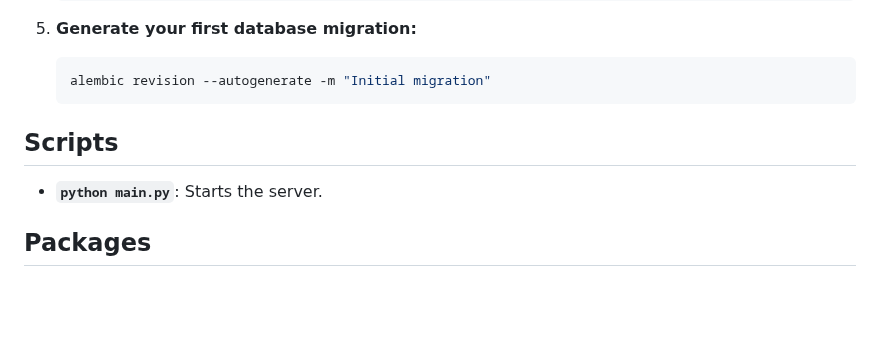
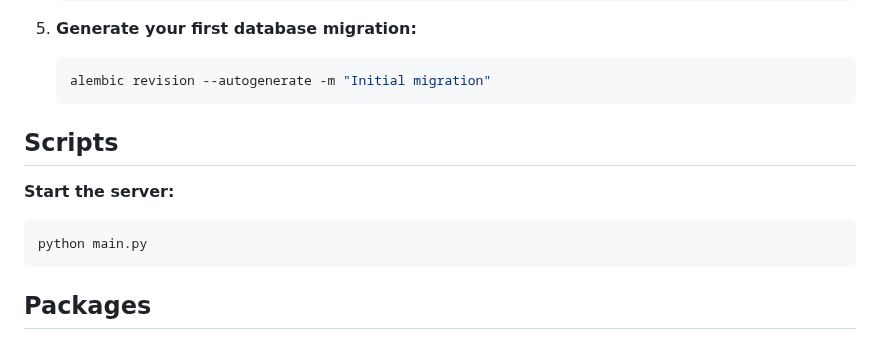
Before and after one commit to BradleyParkerDev/fastapi_crud_app, a Markdown page: README.md, the part around the change. Drawn GitHub-style; blank space fills up the shorter version.

````diff
--- a/README.md
+++ b/README.md
@@ -87,11 +87,13 @@ fastapi_crud_app/
    alembic revision --autogenerate -m "Initial migration"
    ```
 
-
 ## Scripts
 
-- **`python main.py`**: Starts the server.
+**Start the server:**
 
+   ```bash
+   python main.py
+   ```
 
 ## Packages
 
````
